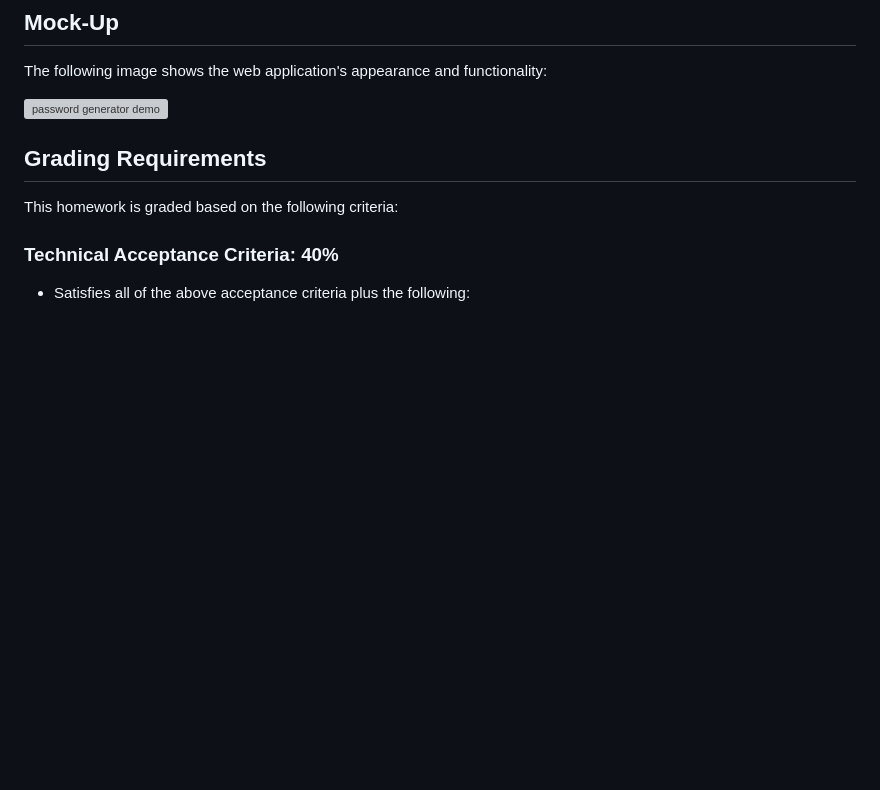
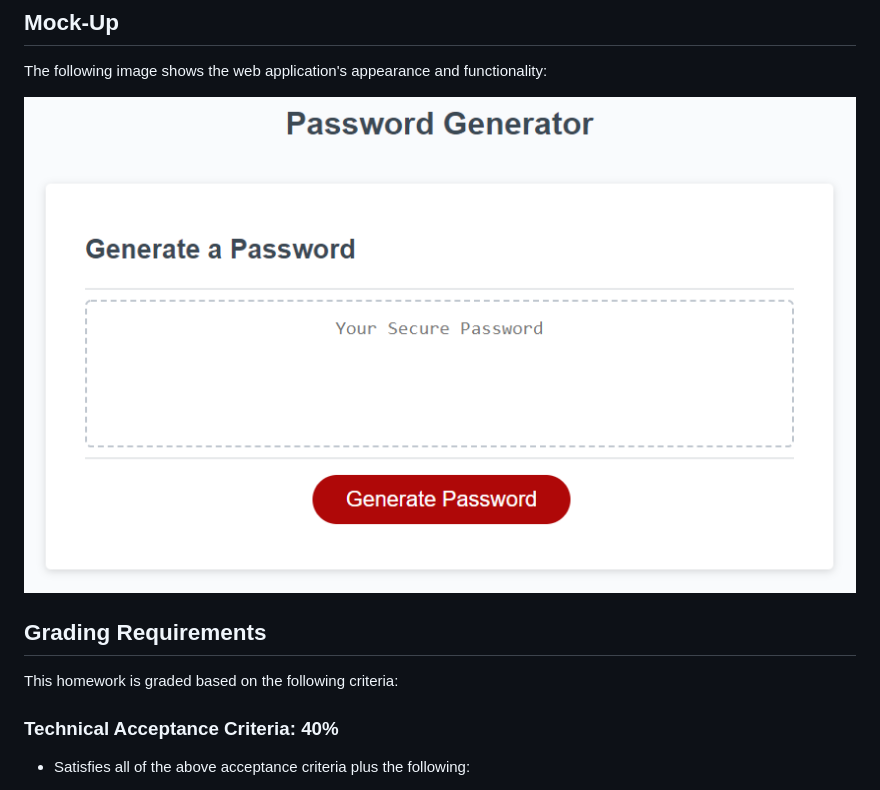
Before and after one commit to carlastjuste/PasswordGenerator, a Markdown page: README.md, the part around the change. Drawn GitHub-style; pictures changed too: img/03-javascript-homework-demo.png (added); blank space fills up the shorter version; grey boxes are pictures that could not be loaded.

```diff
--- a/README.md
+++ b/README.md
@@ -38,7 +38,7 @@ THEN the password is either displayed in an alert or written to the page
 
 The following image shows the web application's appearance and functionality:
 
-![password generator demo](./Assets/03-javascript-homework-demo.png)
+![password generator demo](img/03-javascript-homework-demo.png)
 
 ## Grading Requirements
 
```
